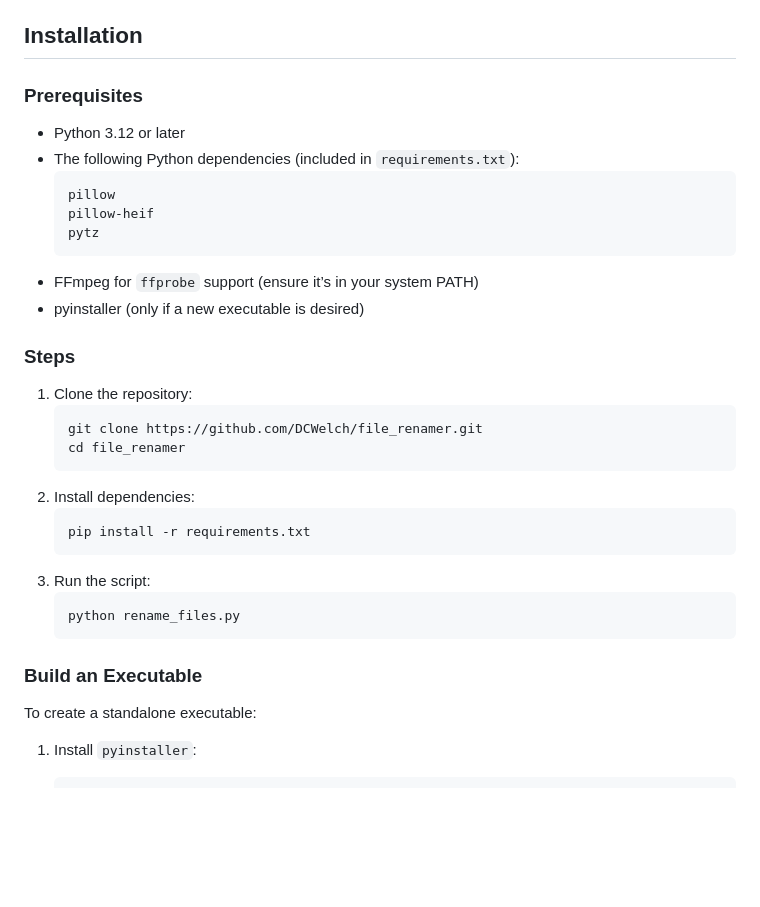
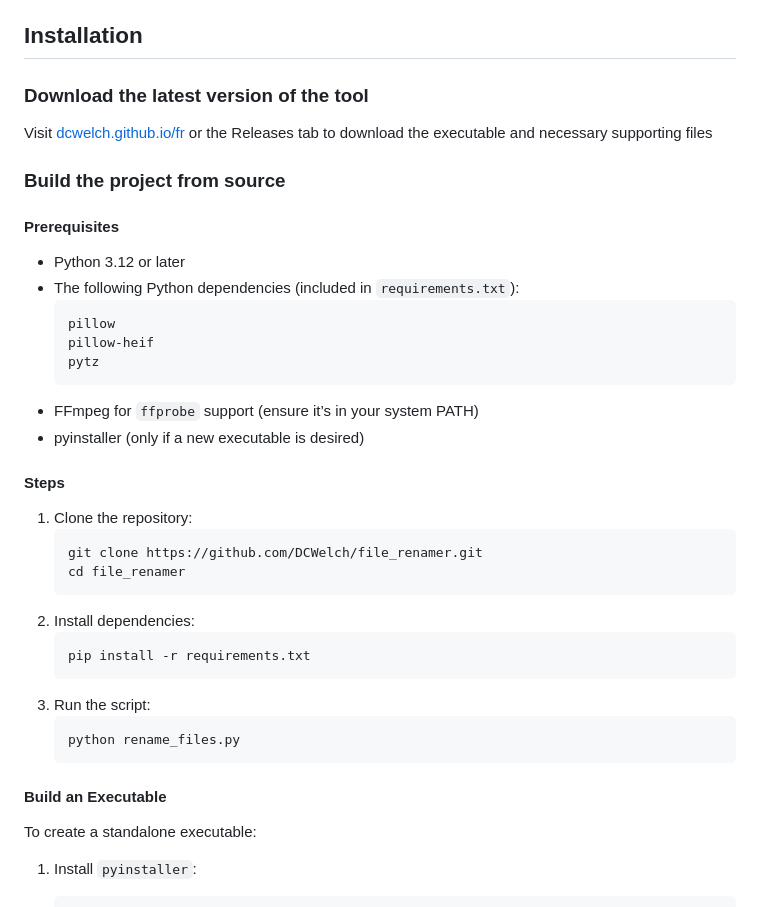
Before and after one commit to DCWelch/file_renamer, a Markdown page: README.md, the part around the change. Rendered like a GitHub page; blank space fills up the shorter version.

````diff
--- a/README.md
+++ b/README.md
@@ -28,7 +28,10 @@ Example:
 - Intuitive GUI built with `Tkinter`
 
 ## Installation
-### Prerequisites
+### Download the latest version of the tool
+Visit [dcwelch.github.io/fr](https://dcwelch.github.io/fr) or the Releases tab to download the executable and necessary supporting files
+### Build the project from source
+#### Prerequisites
 - Python 3.12 or later
 - The following Python dependencies (included in `requirements.txt`):
   ```plaintext
@@ -39,7 +42,7 @@ Example:
 - FFmpeg for `ffprobe` support (ensure it’s in your system PATH)
 - pyinstaller (only if a new executable is desired)
 
-### Steps
+#### Steps
 1. Clone the repository:
    ```bash
    git clone https://github.com/DCWelch/file_renamer.git
@@ -54,7 +57,7 @@ Example:
    python rename_files.py
    ```
 
-### Build an Executable
+#### Build an Executable
 To create a standalone executable:
 1. Install `pyinstaller`:
    ```bash
````
